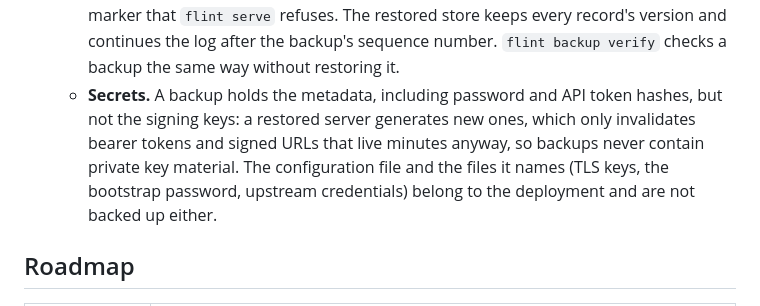
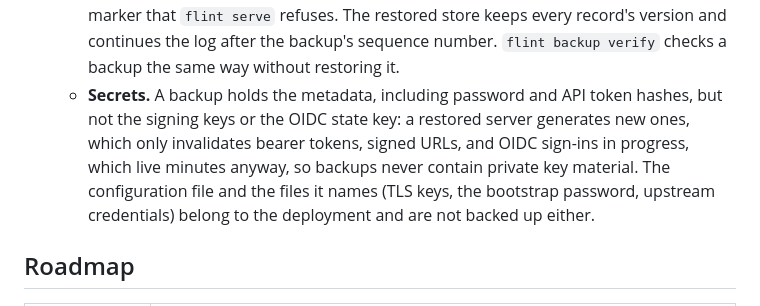
Before and after one commit to terrabyteian/flint, a Markdown page: docs/design.md, the part around the change. Rendered like a GitHub page.

Commit message:
no-mistakes(document): Mention OIDC state key in backup key docs

```diff
--- a/docs/design.md
+++ b/docs/design.md
@@ -894,7 +894,7 @@ For Go modules, whose members are proxy repositories, so that no member owns a m
   - **The target is a content-addressed blob store** (`internal/blob`'s filesystem layout) shared by every backup in it, plus `backups/<id>/` holding the metadata snapshot (`meta.WriteSnapshot` of the pinned view), the list of blobs the backup needs, and `backup.json`. Copies go through blob store uploads, so each is verified against its digest and fsynced before it counts. `backup.json` records the digests of the other two files and is renamed into place, then its directory fsynced, only after everything else is durable, so an interrupted backup never looks complete. Nothing is deleted from the target, not even incomplete backups.
   - **It copies every blob in the data directory**, not only those it can tell are referenced, so a backup never depends on every format package reporting its references correctly: every blob the view references was committed before the view was taken, so the blob walk finds it, and a blob that disappears during the walk was unreferenced. Each format package also reports the blobs its records reference (`oci.References`, `pypi.References`, `generic.References`, `cargo.References`, `npm.References`, `maven.References`), and the backup fails if one is missing.
   - **Restore** (`flint restore`) writes a backup into a new, empty data directory with `meta.Restore`, re-verifying every blob as it copies it, behind a `RESTORE-INCOMPLETE` marker that `flint serve` refuses. The restored store keeps every record's version and continues the log after the backup's sequence number. `flint backup verify` checks a backup the same way without restoring it.
-  - **Secrets.** A backup holds the metadata, including password and API token hashes, but not the signing keys: a restored server generates new ones, which only invalidates bearer tokens and signed URLs that live minutes anyway, so backups never contain private key material. The configuration file and the files it names (TLS keys, the bootstrap password, upstream credentials) belong to the deployment and are not backed up either.
+  - **Secrets.** A backup holds the metadata, including password and API token hashes, but not the signing keys or the OIDC state key: a restored server generates new ones, which only invalidates bearer tokens, signed URLs, and OIDC sign-ins in progress, which live minutes anyway, so backups never contain private key material. The configuration file and the files it names (TLS keys, the bootstrap password, upstream credentials) belong to the deployment and are not backed up either.
 
 ## Roadmap
 
```
Also changed, not shown: docs/backup.md (+1 -1 lines).
